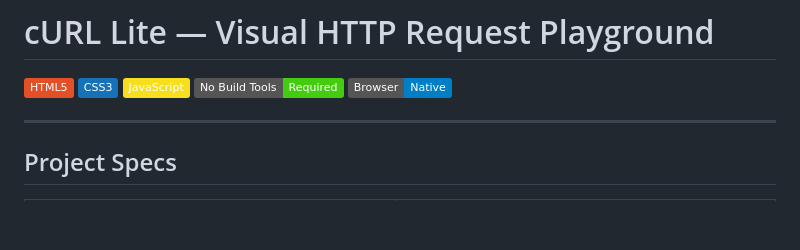
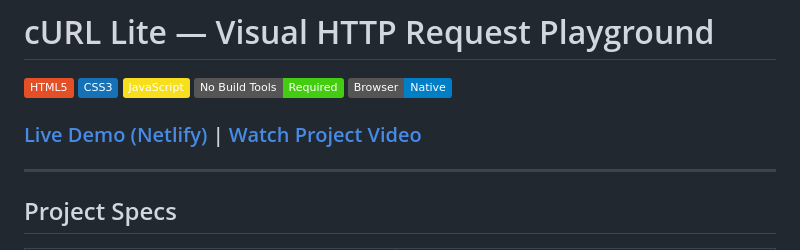
Before and after one commit to Samanyu3482/cURL_Lite, a Markdown page: README.md, the part around the change. GitHub-like rendering; badges without logos; blank space fills up the shorter version.

Commit message:
docs: add prominent live demo and video links to top of readme

```diff
--- a/README.md
+++ b/README.md
@@ -6,6 +6,7 @@
 ![No Build Tools](https://img.shields.io/badge/No%20Build%20Tools-Required-brightgreen?style=flat)
 ![Browser Native](https://img.shields.io/badge/Browser-Native-blue?style=flat)
 
+###  [Live Demo (Netlify)](https://curllite-dev.netlify.app) | [Watch Project Video]()
 ---
 
 ## Project Specs
```
